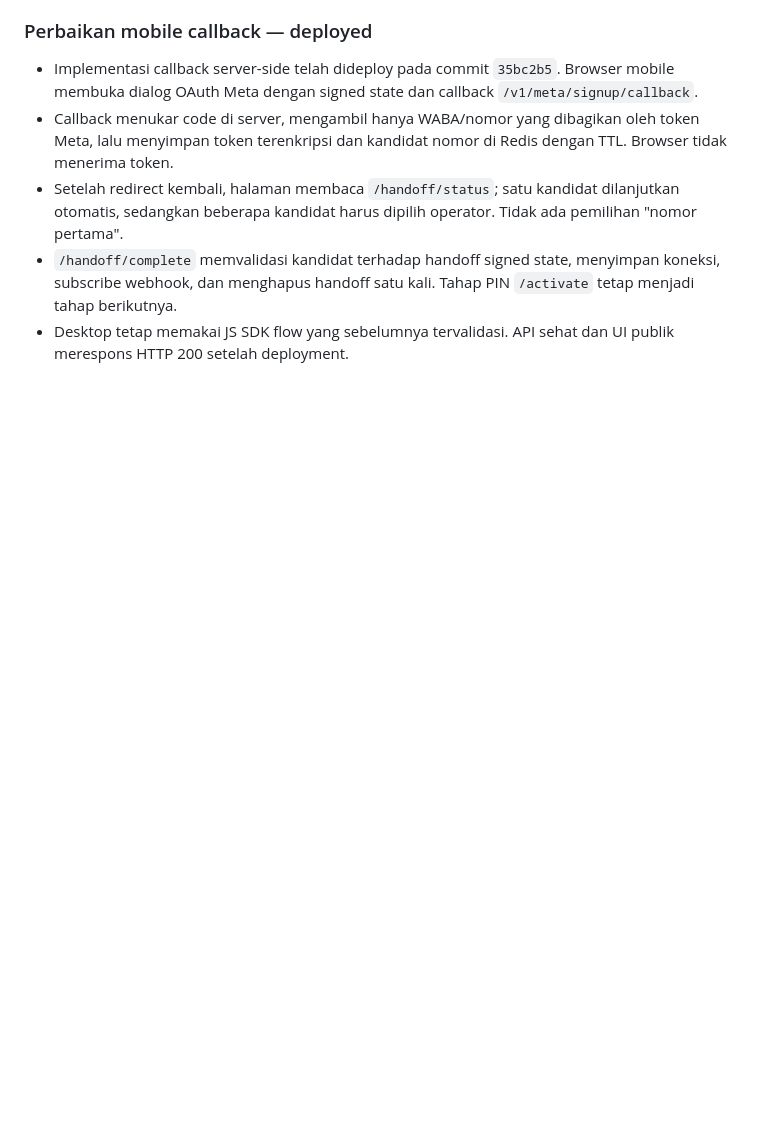
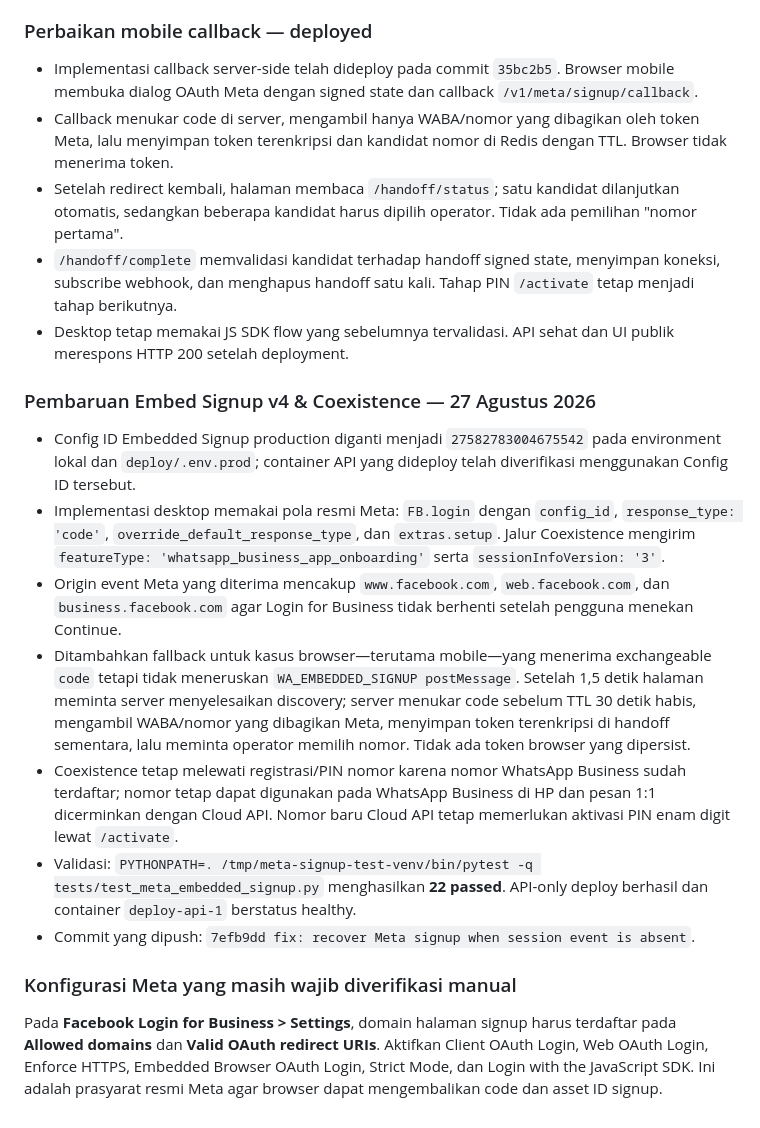
Before and after one commit to bagasta/self-managed-agents, a Markdown page: recap.md, the part around the change. Rendered like a GitHub page; blank space fills up the shorter version.

Commit message:
docs: recap Meta embedded signup v4 rollout

```diff
--- a/recap.md
+++ b/recap.md
@@ -313,3 +313,39 @@ yang sama.
   Tahap PIN `/activate` tetap menjadi tahap berikutnya.
 - Desktop tetap memakai JS SDK flow yang sebelumnya tervalidasi. API sehat dan
   UI publik merespons HTTP 200 setelah deployment.
+
+### Pembaruan Embed Signup v4 & Coexistence — 27 Agustus 2026
+
+- Config ID Embedded Signup production diganti menjadi `27582783004675542`
+  pada environment lokal dan `deploy/.env.prod`; container API yang dideploy
+  telah diverifikasi menggunakan Config ID tersebut.
+- Implementasi desktop memakai pola resmi Meta: `FB.login` dengan
+  `config_id`, `response_type: 'code'`, `override_default_response_type`, dan
+  `extras.setup`. Jalur Coexistence mengirim
+  `featureType: 'whatsapp_business_app_onboarding'` serta
+  `sessionInfoVersion: '3'`.
+- Origin event Meta yang diterima mencakup `www.facebook.com`,
+  `web.facebook.com`, dan `business.facebook.com` agar Login for Business
+  tidak berhenti setelah pengguna menekan Continue.
+- Ditambahkan fallback untuk kasus browser—terutama mobile—yang menerima
+  exchangeable `code` tetapi tidak meneruskan `WA_EMBEDDED_SIGNUP postMessage`.
+  Setelah 1,5 detik halaman meminta server menyelesaikan discovery; server
+  menukar code sebelum TTL 30 detik habis, mengambil WABA/nomor yang dibagikan
+  Meta, menyimpan token terenkripsi di handoff sementara, lalu meminta
+  operator memilih nomor. Tidak ada token browser yang dipersist.
+- Coexistence tetap melewati registrasi/PIN nomor karena nomor WhatsApp
+  Business sudah terdaftar; nomor tetap dapat digunakan pada WhatsApp
+  Business di HP dan pesan 1:1 dicerminkan dengan Cloud API. Nomor baru Cloud
+  API tetap memerlukan aktivasi PIN enam digit lewat `/activate`.
+- Validasi: `PYTHONPATH=. /tmp/meta-signup-test-venv/bin/pytest -q
+  tests/test_meta_embedded_signup.py` menghasilkan **22 passed**. API-only
+  deploy berhasil dan container `deploy-api-1` berstatus healthy.
+- Commit yang dipush: `7efb9dd fix: recover Meta signup when session event is absent`.
+
+### Konfigurasi Meta yang masih wajib diverifikasi manual
+
+Pada **Facebook Login for Business > Settings**, domain halaman signup harus
+terdaftar pada **Allowed domains** dan **Valid OAuth redirect URIs**. Aktifkan
+Client OAuth Login, Web OAuth Login, Enforce HTTPS, Embedded Browser OAuth
+Login, Strict Mode, dan Login with the JavaScript SDK. Ini adalah prasyarat
+resmi Meta agar browser dapat mengembalikan code dan asset ID signup.
```
